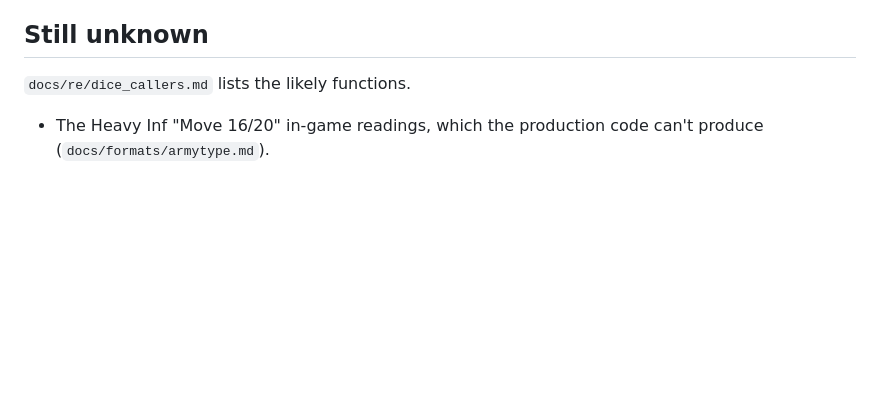
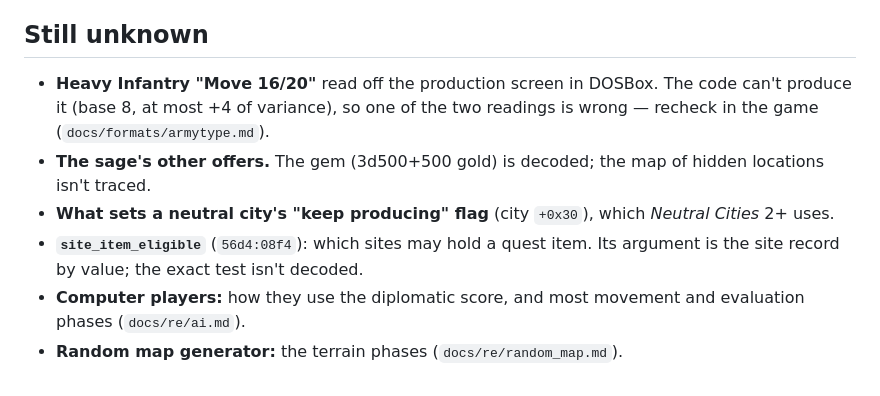
Before and after one commit to jstrand/warlords2-remake, a Markdown page: docs/rules.md, the part around the change. GitHub-like rendering; blank space fills up the shorter version.

Commit message:
Rewrite the still-unknown list in rules.md
Co-Authored-By: Claude Opus 5 <noreply@anthropic.com>

```diff
--- a/docs/rules.md
+++ b/docs/rules.md
@@ -783,6 +783,15 @@ out.
 
 ## Still unknown
 
-  `docs/re/dice_callers.md` lists the likely functions.
-- The Heavy Inf "Move 16/20" in-game readings, which the production code can't
-  produce (`docs/formats/armytype.md`).
+- **Heavy Infantry "Move 16/20"** read off the production screen in DOSBox.
+  The code can't produce it (base 8, at most +4 of variance), so one of the
+  two readings is wrong — recheck in the game (`docs/formats/armytype.md`).
+- **The sage's other offers.** The gem (3d500+500 gold) is decoded; the map of
+  hidden locations isn't traced.
+- **What sets a neutral city's "keep producing" flag** (city `+0x30`), which
+  *Neutral Cities* 2+ uses.
+- **`site_item_eligible`** (`56d4:08f4`): which sites may hold a quest item.
+  Its argument is the site record by value; the exact test isn't decoded.
+- **Computer players:** how they use the diplomatic score, and most movement
+  and evaluation phases (`docs/re/ai.md`).
+- **Random map generator:** the terrain phases (`docs/re/random_map.md`).
```
